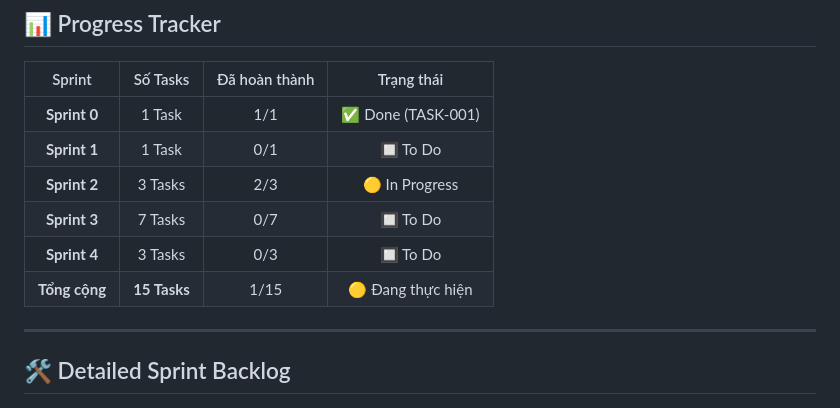
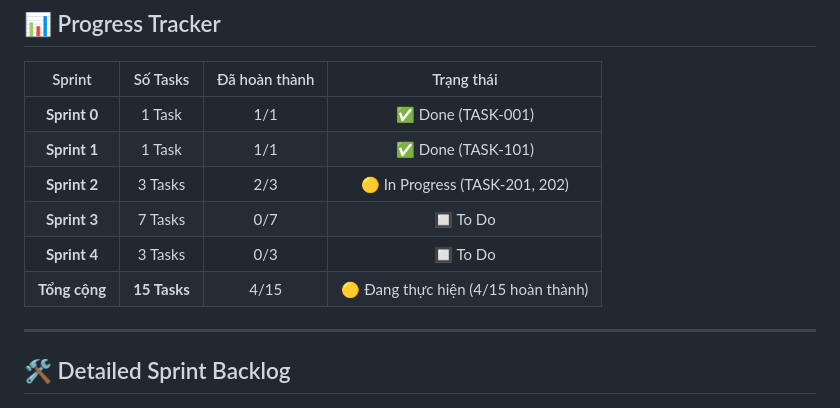
Before and after one commit to b4ck12/Group_Project, a Markdown page: docs/04-tasks/person-1-backend-core.md, the part around the change. Drawn GitHub-style.

```diff
--- a/docs/04-tasks/person-1-backend-core.md
+++ b/docs/04-tasks/person-1-backend-core.md
@@ -12,11 +12,11 @@
 | Sprint | Số Tasks | Đã hoàn thành | Trạng thái |
 |:---:|:---:|:---:|:---:|
 | **Sprint 0** | 1 Task | 1/1 | ✅ Done (TASK-001) |
-| **Sprint 1** | 1 Task | 0/1 | 🔲 To Do |
-| **Sprint 2** | 3 Tasks | 2/3 | 🟡 In Progress |
+| **Sprint 1** | 1 Task | 1/1 | ✅ Done (TASK-101) |
+| **Sprint 2** | 3 Tasks | 2/3 | 🟡 In Progress (TASK-201, 202) |
 | **Sprint 3** | 7 Tasks | 0/7 | 🔲 To Do |
 | **Sprint 4** | 3 Tasks | 0/3 | 🔲 To Do |
-| **Tổng cộng** | **15 Tasks** | 1/15 | 🟡 Đang thực hiện |
+| **Tổng cộng** | **15 Tasks** | 4/15 | 🟡 Đang thực hiện (4/15 hoàn thành) |
 
 ---
 
```
Also changed, not shown: docs/04-tasks/task-board.md (+1 -1 lines), docs/TASKS.md (+3 -3 lines).
